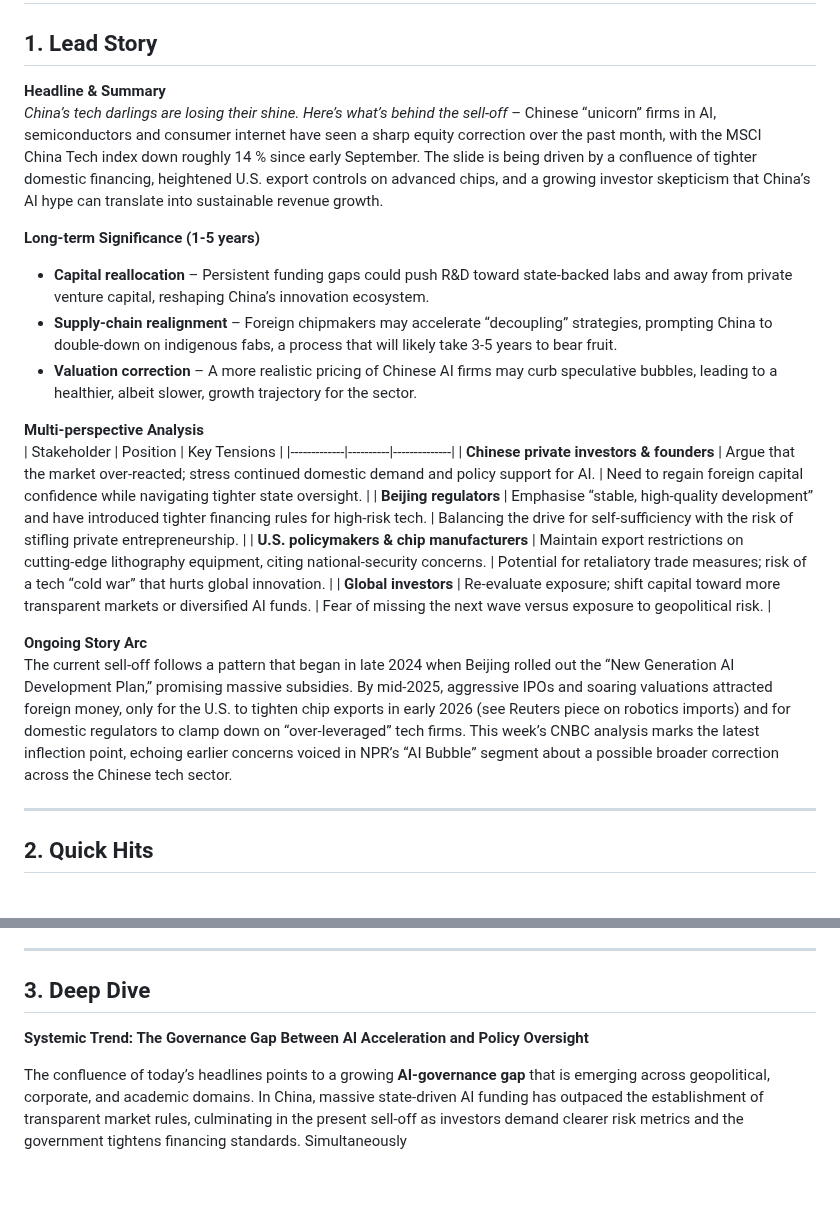
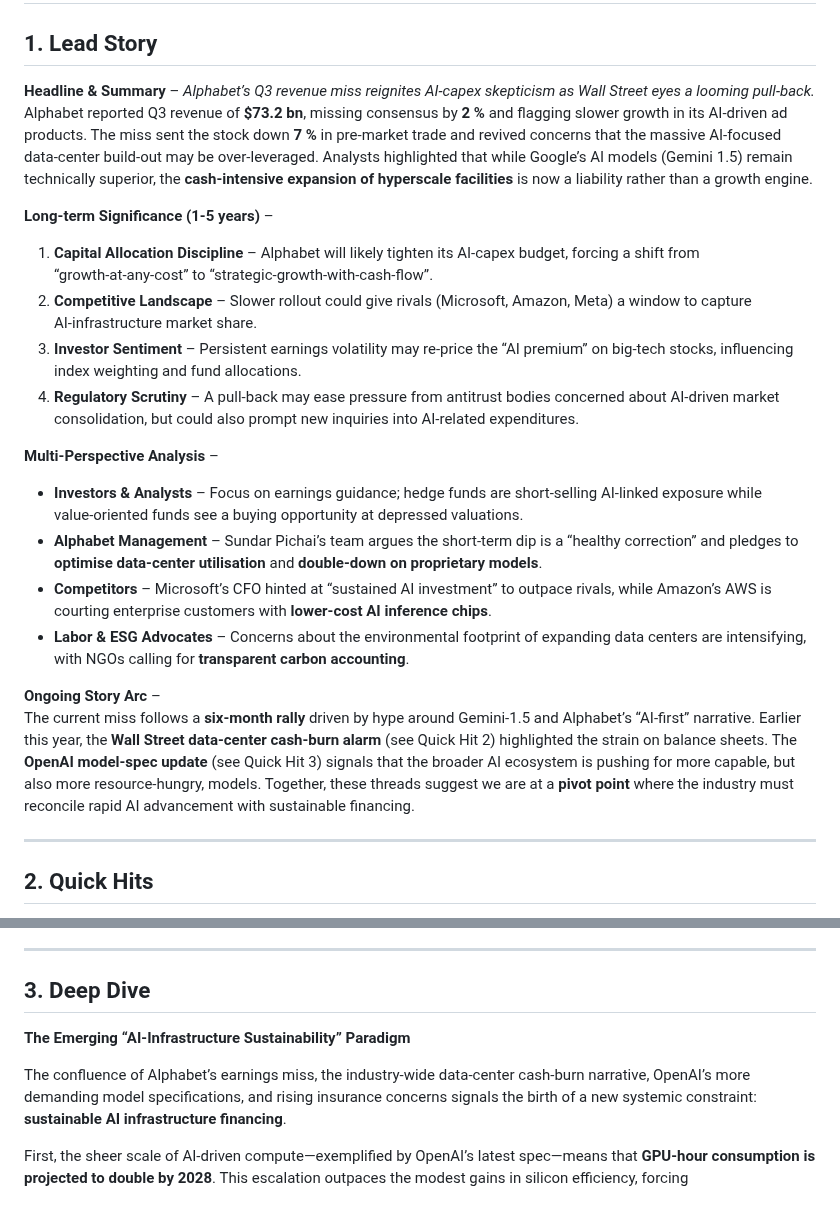
Before and after one commit to sobanmujtaba/TheMorningMatrix, a Markdown page: latest.md, 2 parts joined by grey strips. Rendered like a GitHub page; blank space fills up the shorter version.

Commit message:
Update latest digest for 2026-10-30

```diff
--- a/latest.md
+++ b/latest.md
@@ -2,23 +2,22 @@
 
 ## 1. Lead Story
-**Headline & Summary**
-*China’s tech darlings are losing their shine. Here’s what’s behind the sell‑off* – Chinese “unicorn” firms in AI, semiconductors and consumer internet have seen a sharp equity correction over the past month, with the MSCI China Tech index down roughly 14 % since early September.  The slide is being driven by a confluence of tighter domestic financing, heightened U.S. export controls on advanced chips, and a growing investor skepticism that China’s AI hype can translate into sustainable revenue growth.
+**Headline & Summary** – *Alphabet’s Q3 revenue miss reignites AI‑capex skepticism as Wall Street eyes a looming pull‑back.*
+Alphabet reported Q3 revenue of **$73.2 bn**, missing consensus by **2 %** and flagging slower growth in its AI‑driven ad products. The miss sent the stock down **7 %** in pre‑market trade and revived concerns that the massive AI‑focused data‑center build‑out may be over‑leveraged. Analysts highlighted that while Google’s AI models (Gemini 1.5) remain technically superior, the **cash‑intensive expansion of hyperscale facilities** is now a liability rather than a growth engine.
 
-**Long‑term Significance (1‑5 years)**
-- **Capital reallocation** – Persistent funding gaps could push R&D toward state‑backed labs and away from private venture capital, reshaping China’s innovation ecosystem.
-- **Supply‑chain realignment** – Foreign chipmakers may accelerate “decoupling” strategies, prompting China to double‑down on indigenous fabs, a process that will likely take 3‑5 years to bear fruit.
-- **Valuation correction** – A more realistic pricing of Chinese AI firms may curb speculative bubbles, leading to a healthier, albeit slower, growth trajectory for the sector.
+**Long‑term Significance (1‑5 years)** –
+1. **Capital Allocation Discipline** – Alphabet will likely tighten its AI‑capex budget, forcing a shift from “growth‑at‑any‑cost” to “strategic‑growth‑with‑cash‑flow”.
+2. **Competitive Landscape** – Slower rollout could give rivals (Microsoft, Amazon, Meta) a window to capture AI‑infrastructure market share.
+3. **Investor Sentiment** – Persistent earnings volatility may re‑price the “AI premium” on big‑tech stocks, influencing index weighting and fund allocations.
+4. **Regulatory Scrutiny** – A pull‑back may ease pressure from antitrust bodies concerned about AI‑driven market consolidation, but could also prompt new inquiries into AI‑related expenditures.
 
-**Multi‑perspective Analysis**
-| Stakeholder | Position | Key Tensions |
-|-------------|----------|--------------|
-| **Chinese private investors & founders** | Argue that the market over‑reacted; stress continued domestic demand and policy support for AI. | Need to regain foreign capital confidence while navigating tighter state oversight. |
-| **Beijing regulators** | Emphasise “stable, high‑quality development” and have introduced tighter financing rules for high‑risk tech. | Balancing the drive for self‑sufficiency with the risk of stifling private entrepreneurship. |
-| **U.S. policymakers & chip manufacturers** | Maintain export restrictions on cutting‑edge lithography equipment, citing national‑security concerns. | Potential for retaliatory trade measures; risk of a tech “cold war” that hurts global innovation. |
-| **Global investors** | Re‑evaluate exposure; shift capital toward more transparent markets or diversified AI funds. | Fear of missing the next wave versus exposure to geopolitical risk. |
+**Multi‑Perspective Analysis** –
+- **Investors & Analysts** – Focus on earnings guidance; hedge funds are short‑selling AI‑linked exposure while value‑oriented funds see a buying opportunity at depressed valuations.
+- **Alphabet Management** – Sundar Pichai’s team argues the short‑term dip is a “healthy correction” and pledges to **optimise data‑center utilisation** and **double‑down on proprietary models**.
+- **Competitors** – Microsoft’s CFO hinted at “sustained AI investment” to outpace rivals, while Amazon’s AWS is courting enterprise customers with **lower‑cost AI inference chips**.
+- **Labor & ESG Advocates** – Concerns about the environmental footprint of expanding data centers are intensifying, with NGOs calling for **transparent carbon accounting**.
 
-**Ongoing Story Arc**
-The current sell‑off follows a pattern that began in late 2024 when Beijing rolled out the “New Generation AI Development Plan,” promising massive subsidies.  By mid‑2025, aggressive IPOs and soaring valuations attracted foreign money, only for the U.S. to tighten chip exports in early 2026 (see Reuters piece on robotics imports) and for domestic regulators to clamp down on “over‑leveraged” tech firms.  This week’s CNBC analysis marks the latest inflection point, echoing earlier concerns voiced in NPR’s “AI Bubble” segment about a possible broader correction across the Chinese tech sector.
+**Ongoing Story Arc** –
+The current miss follows a **six‑month rally** driven by hype around Gemini‑1.5 and Alphabet’s “AI‑first” narrative. Earlier this year, the **Wall Street data‑center cash‑burn alarm** (see Quick Hit 2) highlighted the strain on balance sheets. The **OpenAI model‑spec update** (see Quick Hit 3) signals that the broader AI ecosystem is pushing for more capable, but also more resource‑hungry, models. Together, these threads suggest we are at a **pivot point** where the industry must reconcile rapid AI advancement with sustainable financing.
 
 ---
 
@@ -35,6 +31,9 @@ The current sell‑off follows a pattern that began in late 2024 when Beijing ro
 ---
 
 ## 3. Deep Dive
-**Systemic Trend: The Governance Gap Between AI Acceleration and Policy Oversight**
 
-The confluence of today’s headlines points to a growing **AI‑governance gap** that is emerging across geopolitical, corporate, and academic domains.  In China, massive state‑driven AI funding has outpaced the establishment of transparent market rules, culminating in the present sell‑off as investors demand clearer risk metrics and the government tightens financing standards.  Simultaneously
+**The Emerging “AI‑Infrastructure Sustainability” Paradigm**
+
+The confluence of Alphabet’s earnings miss, the industry‑wide data‑center cash‑burn narrative, OpenAI’s more demanding model specifications, and rising insurance concerns signals the birth of a new systemic constraint: **sustainable AI infrastructure financing**.
+
+First, the sheer scale of AI‑driven compute—exemplified by OpenAI’s latest spec—means that **GPU‑hour consumption is projected to double by 2028**. This escalation outpaces the modest gains in silicon efficiency, forcing
```
Also changed, not shown: other parts of latest.md (+5 -8 lines).
